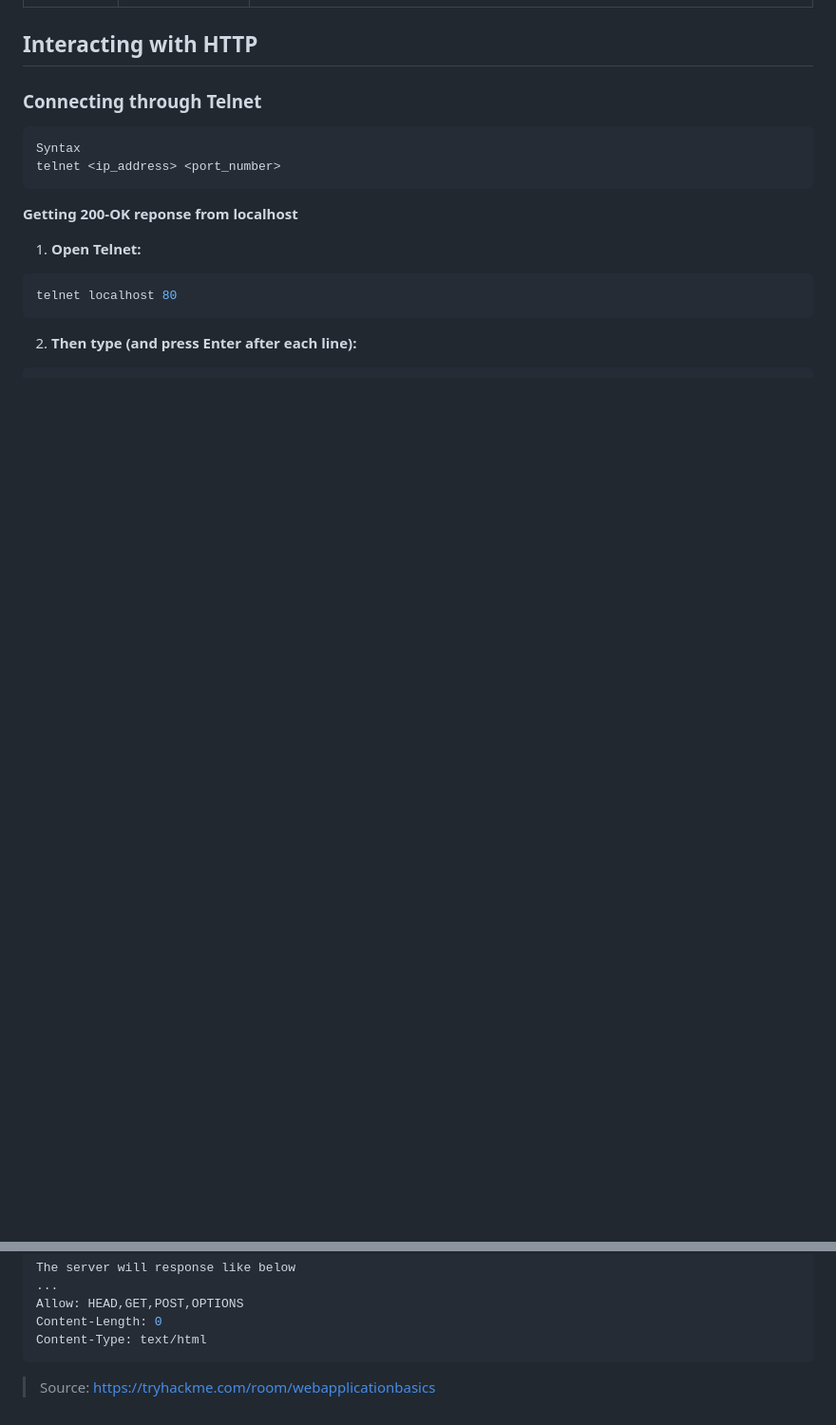
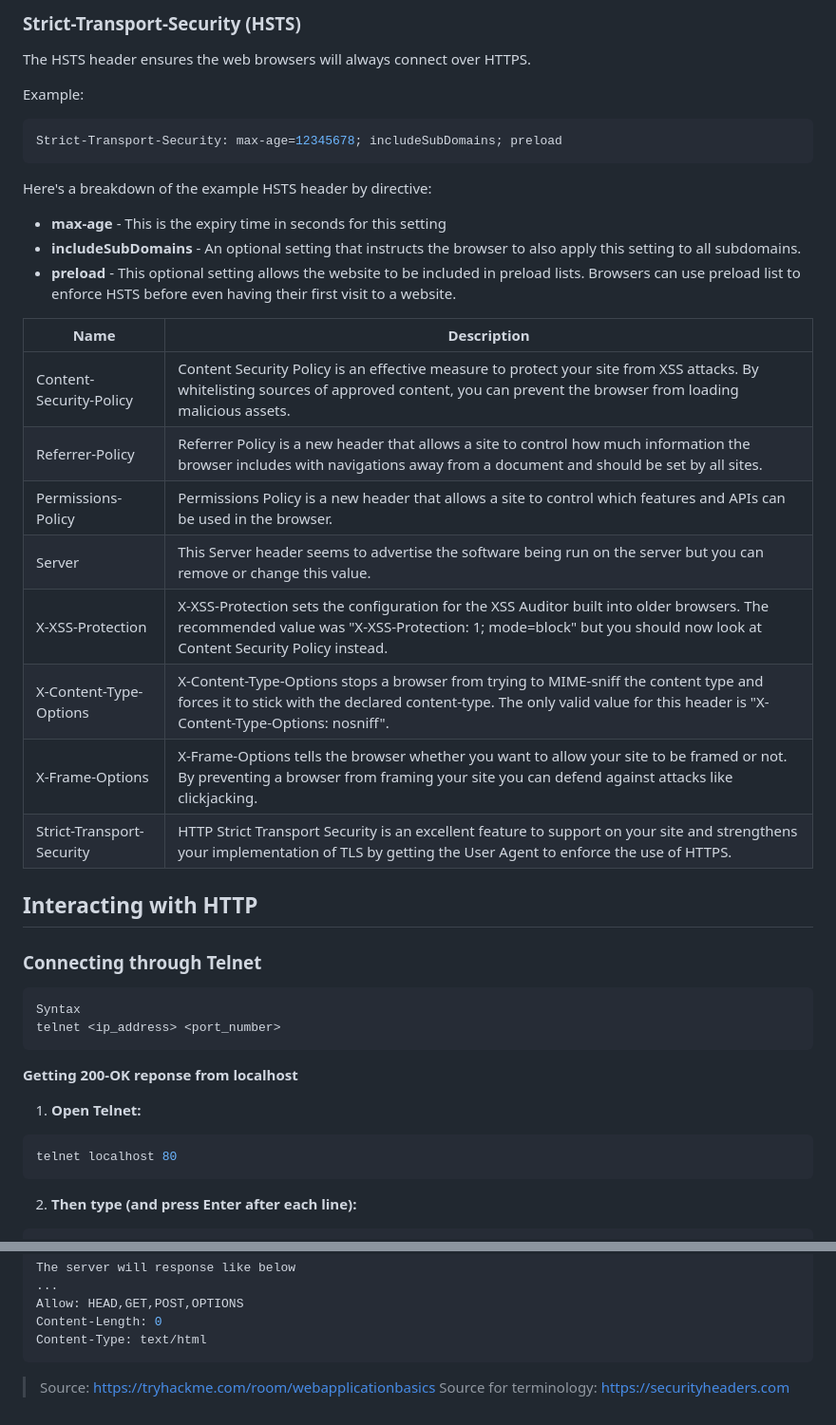
Before and after one commit to mrf2/knowledge-base, a Markdown page: protocol/http.md, 2 parts joined by grey strips. Shown at 95% size. Drawn GitHub-style; blank space fills up the shorter version.

````diff
--- a/protocol/http.md
+++ b/protocol/http.md
@@ -205,3 +240,28 @@ The **Status Code** is the number that tells us if the request succedded or fail
+### Strict-Transport-Security (HSTS)
+The HSTS header ensures the web browsers will always connect over HTTPS.
+
+Example:
+```bash
+Strict-Transport-Security: max-age=12345678; includeSubDomains; preload
+```
+Here's a breakdown of the example HSTS header by directive:
+ * **max-age** - This is the expiry time in seconds for this setting
+ * **includeSubDomains** - An optional setting that instructs the browser to also apply this setting to all subdomains.
+ * **preload** - This optional setting allows the website to be included in preload lists. Browsers can use preload list to enforce HSTS before even having their first visit to a website.
+
+
+|Name|Description|
+|---|---|
+|Content-Security-Policy|Content Security Policy is an effective measure to protect your site from XSS attacks. By whitelisting sources of approved content, you can prevent the browser from loading malicious assets.|
+|Referrer-Policy|Referrer Policy is a new header that allows a site to control how much information the browser includes with navigations away from a document and should be set by all sites.|
+|Permissions-Policy|Permissions Policy is a new header that allows a site to control which features and APIs can be used in the browser.|
+|Server|This Server header seems to advertise the software being run on the server but you can remove or change this value.|
+|X-XSS-Protection|X-XSS-Protection sets the configuration for the XSS Auditor built into older browsers. The recommended value was "X-XSS-Protection: 1; mode=block" but you should now look at Content Security Policy instead.|
+|X-Content-Type-Options|X-Content-Type-Options stops a browser from trying to MIME-sniff the content type and forces it to stick with the declared content-type. The only valid value for this header is "X-Content-Type-Options: nosniff".|
+|X-Frame-Options|X-Frame-Options tells the browser whether you want to allow your site to be framed or not. By preventing a browser from framing your site you can defend against attacks like clickjacking.|
+|Strict-Transport-Security|HTTP Strict Transport Security is an excellent feature to support on your site and strengthens your implementation of TLS by getting the User Agent to enforce the use of HTTPS.|
+
+
 
 ## Interacting with HTTP
 ### Connecting through Telnet
@@ -235,3 +295,4 @@ Content-Type: text/html
 
 
 > Source: https://tryhackme.com/room/webapplicationbasics
+> Source for terminology: https://securityheaders.com
````
Also changed, not shown: other parts of protocol/http.md (+35 -0 lines).
